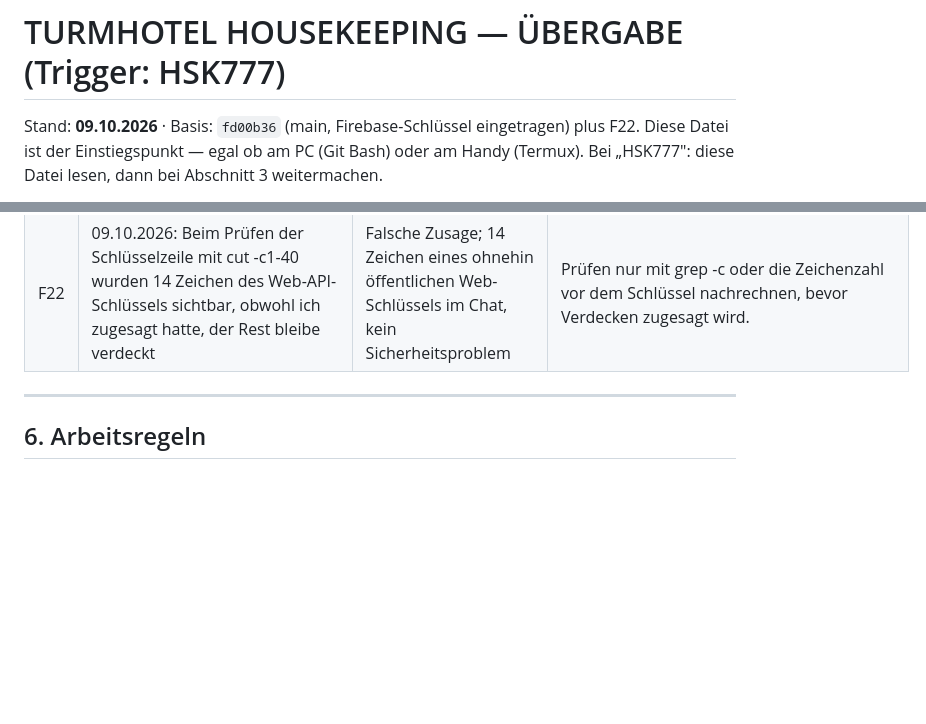
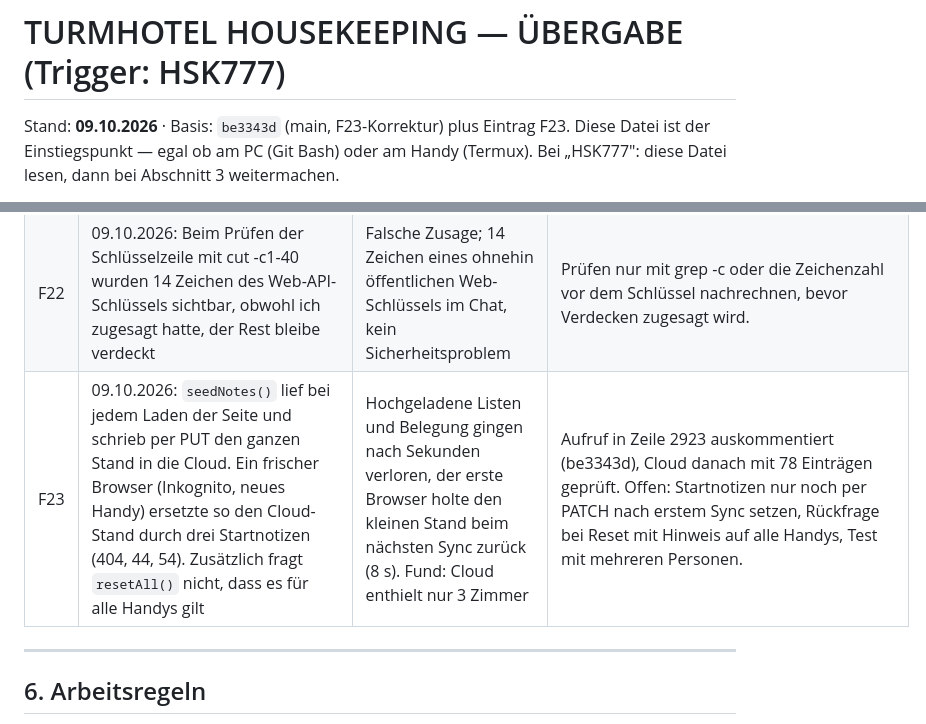
Before and after one commit to intelligentresponder-max/turmhotel, a Markdown page: UEBERGABE_HSK777.md, 2 parts joined by grey strips. GitHub-like rendering; blank space fills up the shorter version.

Commit message:
Übergabe: F23 seedNotes-Fehler, Stand-Kopf

```diff
--- a/UEBERGABE_HSK777.md
+++ b/UEBERGABE_HSK777.md
@@ -1,6 +1,6 @@
 # TURMHOTEL HOUSEKEEPING — ÜBERGABE (Trigger: HSK777)
 
-Stand: **09.10.2026** · Basis: `fd00b36` (main, Firebase-Schlüssel eingetragen) plus F22.
+Stand: **09.10.2026** · Basis: `be3343d` (main, F23-Korrektur) plus Eintrag F23.
 Diese Datei ist der Einstiegspunkt — egal ob am PC (Git Bash) oder am Handy (Termux).
 Bei „HSK777": diese Datei lesen, dann bei Abschnitt 3 weitermachen.
 
@@ -242,6 +242,7 @@ dieser Runde — folgendes bleibt aus der alten Roadmap liegen:
 | F20 | Direkte Folge von F19: weil `anonymizedArrivals()` nach F19 über alle `safeAssignedRooms()` lief (auch "Reserve"-Slots), wären reine Reserve-Zimmer ohne Gast (Beispiel 08.10.: Safe-Zeilen "Reserve 301" und "Reserve 501", nur Zi. 34 hatte mit "Wendy Shaw" einen echten Gastnamen) mit an `housekeeping-v3.html` übergeben worden | Housekeeping hätte auf 301/501 fälschlich den 🌙-„Späte Anreise"-Badge gezeigt, obwohl das laut `scanReserveZimmer()` dort bereits korrekt als sauberes/freies Reserve-Zimmer ohne Gast geführte Zimmer gar keinen Gast hat — zwei unterschiedliche Mechanismen (Nachtdienst-Handoff vs. Foto-Scan-Reserve-Erkennung) hätten sich widersprochen | `anonymizedArrivals()` filtert jetzt zusätzlich `s.name` gegen `/reserve/i` raus, bevor übergeben wird — nur Safes mit echtem Gastnamen gelten als Spätanreise. Mit abgetipptem Text des 08.10.-Blatts (Zi. 34 „Wendy Shaw", Zi. 301/501 „Reserve") gegengetestet: Handoff enthält danach nur noch `{zimmer:'34', …}`, 301/501 werden ausgeschlossen. `renderArrivals()`/`renderSafeTable()` zeigen Reserve-Zeilen weiterhin zur Information an, nur der Handoff an Housekeeping ist betroffen. |
 | F21 | 08.10.2026: Ablauf für den Firebase-Schlüssel geplant, ohne vorher git fetch zu machen und ohne den Code zu lesen. Den Web-API-Schlüssel suchen lassen und den falschen Fundort genannt. Nummer F18 aus altem Gedächtnis gewählt | Rund 25 Minuten Suche bei niedrigem Akku. Die Anmeldung (PR 26) war auf main längst eingebaut, der Handy-Stand war veraltet. Doppelte Nummer F18 nur durch den Push-Fehler aufgefallen. Widersprüchliche Aussage, ob der Schlüssel geheim ist (er ist es nicht, er steht im öffentlichen Seitencode) | Zuerst git fetch und git log HEAD..origin/main, dann Code lesen, dann erst Plan und Konsolenschritte. Neue F-Nummer immer aus der Datei auf origin/main ableiten, nie aus dem Chat. Fundorte in Konsolen nur als ungeprüft nennen. Zu Schlüsseln einmal klar sagen, ob sie geheim sind. |
 | F22 | 09.10.2026: Beim Prüfen der Schlüsselzeile mit cut -c1-40 wurden 14 Zeichen des Web-API-Schlüssels sichtbar, obwohl ich zugesagt hatte, der Rest bleibe verdeckt | Falsche Zusage; 14 Zeichen eines ohnehin öffentlichen Web-Schlüssels im Chat, kein Sicherheitsproblem | Prüfen nur mit grep -c oder die Zeichenzahl vor dem Schlüssel nachrechnen, bevor Verdecken zugesagt wird. |
+| F23 | 09.10.2026: `seedNotes()` lief bei jedem Laden der Seite und schrieb per PUT den ganzen Stand in die Cloud. Ein frischer Browser (Inkognito, neues Handy) ersetzte so den Cloud-Stand durch drei Startnotizen (404, 44, 54). Zusätzlich fragt `resetAll()` nicht, dass es für alle Handys gilt | Hochgeladene Listen und Belegung gingen nach Sekunden verloren, der erste Browser holte den kleinen Stand beim nächsten Sync zurück (8 s). Fund: Cloud enthielt nur 3 Zimmer | Aufruf in Zeile 2923 auskommentiert (be3343d), Cloud danach mit 78 Einträgen geprüft. Offen: Startnotizen nur noch per PATCH nach erstem Sync setzen, Rückfrage bei Reset mit Hinweis auf alle Handys, Test mit mehreren Personen. |
 
 ---
 
```
